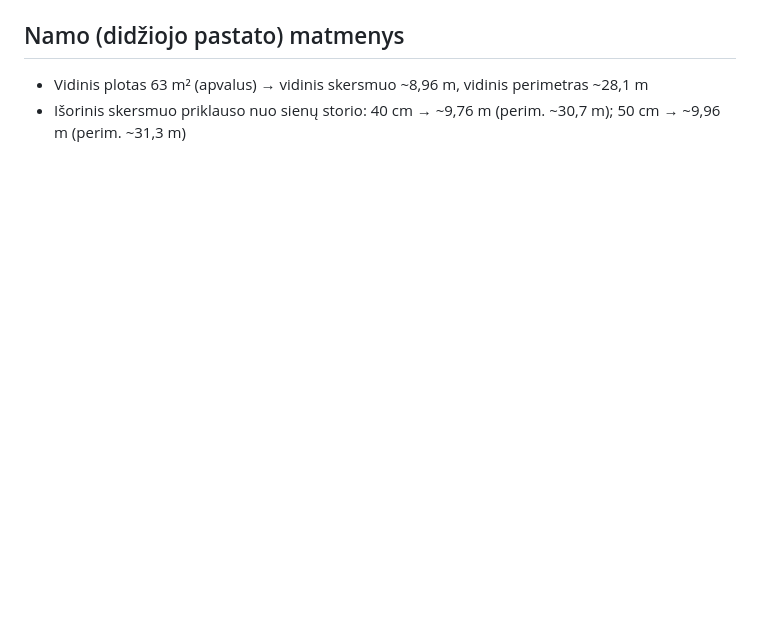
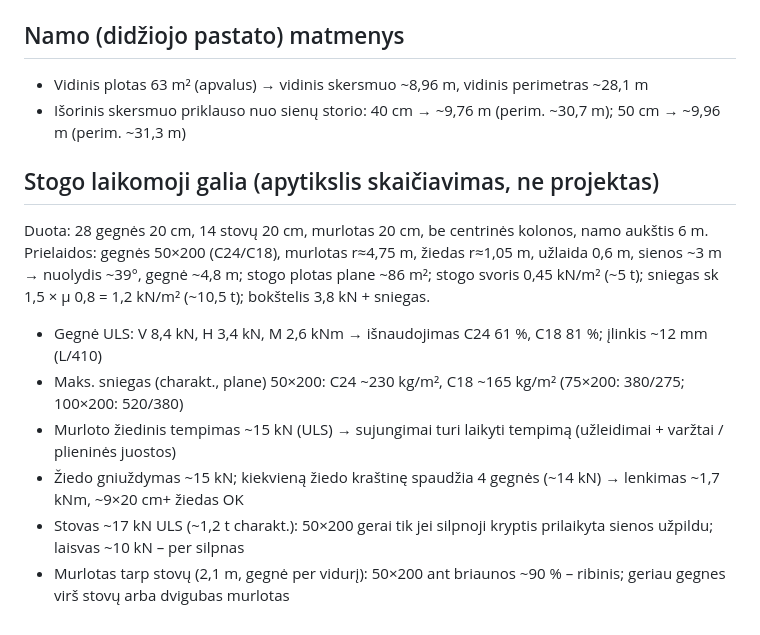
Before and after one commit to rytis2233/Sportas, a Markdown page: STOGLANGIS.md, the part around the change. GitHub-like rendering; blank space fills up the shorter version.

Commit message:
Stogo laikomosios galios apytikslis skaičiavimas
Co-Authored-By: Claude Opus 5.5 <noreply@anthropic.com>
Claude-Session: https://claude.ai/code/session_01NZt1Gnh6jbXepyZAwSUY5b

```diff
--- a/STOGLANGIS.md
+++ b/STOGLANGIS.md
@@ -99,3 +99,13 @@ Vaizdai: `bokstelis-konstrukcija-3d.png`, `bokstelis-brezinys.png`
 ## Namo (didžiojo pastato) matmenys
 - Vidinis plotas 63 m² (apvalus) → vidinis skersmuo ~8,96 m, vidinis perimetras ~28,1 m
 - Išorinis skersmuo priklauso nuo sienų storio: 40 cm → ~9,76 m (perim. ~30,7 m); 50 cm → ~9,96 m (perim. ~31,3 m)
+
+## Stogo laikomoji galia (apytikslis skaičiavimas, ne projektas)
+Duota: 28 gegnės 20 cm, 14 stovų 20 cm, murlotas 20 cm, be centrinės kolonos, namo aukštis 6 m.
+Prielaidos: gegnės 50×200 (C24/C18), murlotas r≈4,75 m, žiedas r≈1,05 m, užlaida 0,6 m, sienos ~3 m → nuolydis ~39°, gegnė ~4,8 m; stogo plotas plane ~86 m²; stogo svoris 0,45 kN/m² (~5 t); sniegas sk 1,5 × μ 0,8 = 1,2 kN/m² (~10,5 t); bokštelis 3,8 kN + sniegas.
+- Gegnė ULS: V 8,4 kN, H 3,4 kN, M 2,6 kNm → išnaudojimas C24 61 %, C18 81 %; įlinkis ~12 mm (L/410)
+- Maks. sniegas (charakt., plane) 50×200: C24 ~230 kg/m², C18 ~165 kg/m² (75×200: 380/275; 100×200: 520/380)
+- Murloto žiedinis tempimas ~15 kN (ULS) → sujungimai turi laikyti tempimą (užleidimai + varžtai / plieninės juostos)
+- Žiedo gniuždymas ~15 kN; kiekvieną žiedo kraštinę spaudžia 4 gegnės (~14 kN) → lenkimas ~1,7 kNm, ~9×20 cm+ žiedas OK
+- Stovas ~17 kN ULS (~1,2 t charakt.): 50×200 gerai tik jei silpnoji kryptis prilaikyta sienos užpildu; laisvas ~10 kN – per silpnas
+- Murlotas tarp stovų (2,1 m, gegnė per vidurį): 50×200 ant briaunos ~90 % – ribinis; geriau gegnes virš stovų arba dvigubas murlotas
```
